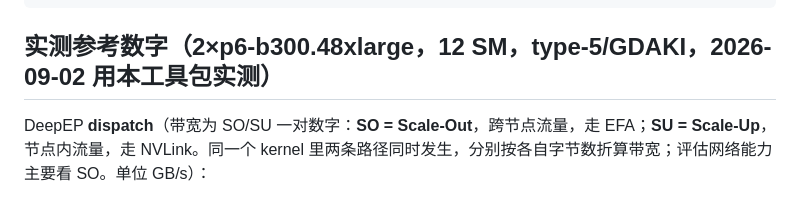
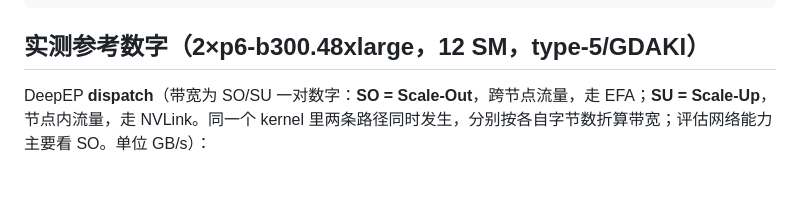
Before and after one commit to terrificdm/p6b300-efa-deepep-nccl-testkit, a Markdown page: README.md, the part around the change. Rendered like a GitHub page.

Commit message:
docs(readme): drop test date from measured-numbers heading

````diff
--- a/README.md
+++ b/README.md
@@ -45,7 +45,7 @@ scripts/parse_deepep_v1.py            DeepEP V1 结果解析
 examples/report-sample.md             一次真实 2×p6-b300 测试的报告（已脱敏）
 ```
 
-## 实测参考数字（2×p6-b300.48xlarge，12 SM，type-5/GDAKI，2026-09-02 用本工具包实测）
+## 实测参考数字（2×p6-b300.48xlarge，12 SM，type-5/GDAKI）
 
 DeepEP **dispatch**（带宽为 SO/SU 一对数字：**SO = Scale-Out**，跨节点流量，走 EFA；**SU = Scale-Up**，节点内流量，走 NVLink。同一个 kernel 里两条路径同时发生，分别按各自字节数折算带宽；评估网络能力主要看 SO。单位 GB/s）：
 
````
